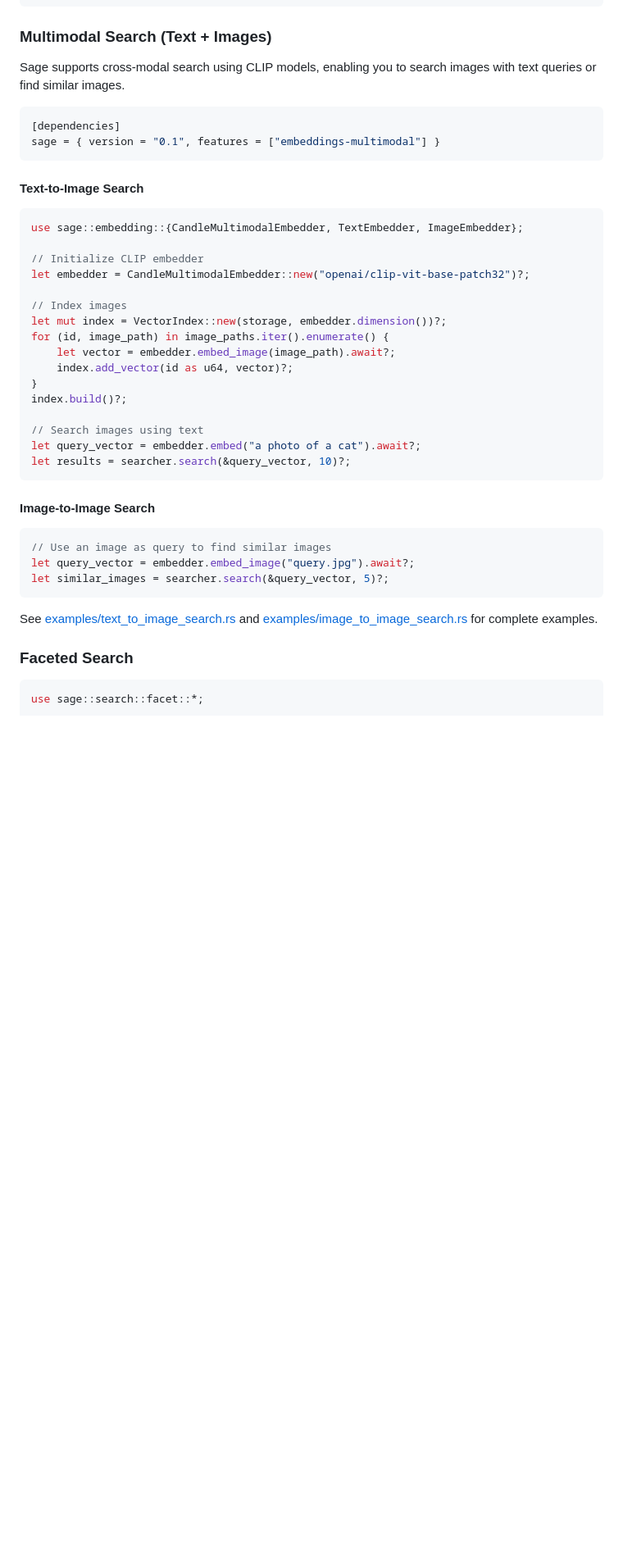
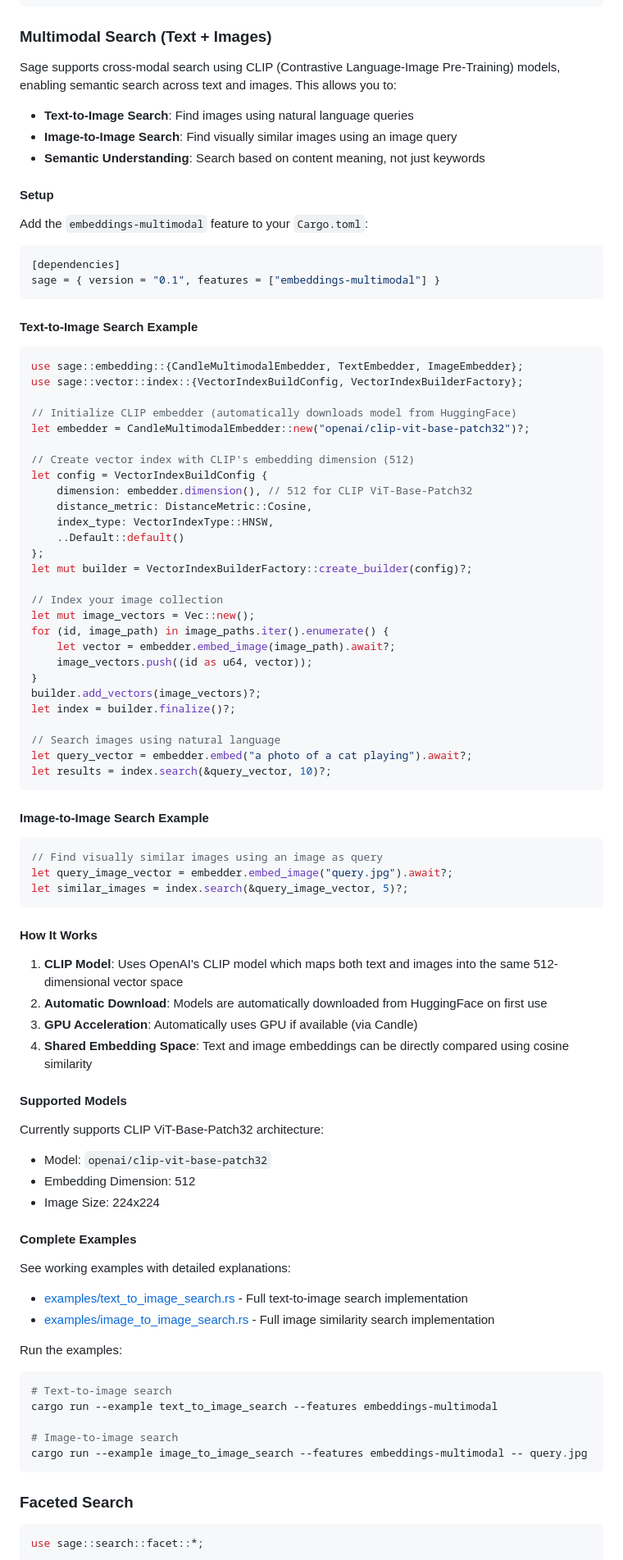
Before and after one commit to mosuka/sarissa, a Markdown page: README.md, the part around the change. Shown at 82% size. GitHub-like rendering; blank space fills up the shorter version.

````diff
--- a/README.md
+++ b/README.md
@@ -218,43 +218,92 @@ let vector = embedder.embed("your text here").await?;
 
 ### Multimodal Search (Text + Images)
 
-Sage supports cross-modal search using CLIP models, enabling you to search images with text queries or find similar images.
+Sage supports cross-modal search using CLIP (Contrastive Language-Image Pre-Training) models, enabling semantic search across text and images. This allows you to:
+
+- **Text-to-Image Search**: Find images using natural language queries
+- **Image-to-Image Search**: Find visually similar images using an image query
+- **Semantic Understanding**: Search based on content meaning, not just keywords
+
+#### Setup
+
+Add the `embeddings-multimodal` feature to your `Cargo.toml`:
 
 ```toml
 [dependencies]
 sage = { version = "0.1", features = ["embeddings-multimodal"] }
 ```
 
-#### Text-to-Image Search
+#### Text-to-Image Search Example
 
 ```rust
 use sage::embedding::{CandleMultimodalEmbedder, TextEmbedder, ImageEmbedder};
+use sage::vector::index::{VectorIndexBuildConfig, VectorIndexBuilderFactory};
 
-// Initialize CLIP embedder
+// Initialize CLIP embedder (automatically downloads model from HuggingFace)
 let embedder = CandleMultimodalEmbedder::new("openai/clip-vit-base-patch32")?;
 
-// Index images
-let mut index = VectorIndex::new(storage, embedder.dimension())?;
+// Create vector index with CLIP's embedding dimension (512)
+let config = VectorIndexBuildConfig {
+    dimension: embedder.dimension(), // 512 for CLIP ViT-Base-Patch32
+    distance_metric: DistanceMetric::Cosine,
+    index_type: VectorIndexType::HNSW,
+    ..Default::default()
+};
+let mut builder = VectorIndexBuilderFactory::create_builder(config)?;
+
+// Index your image collection
+let mut image_vectors = Vec::new();
 for (id, image_path) in image_paths.iter().enumerate() {
     let vector = embedder.embed_image(image_path).await?;
-    index.add_vector(id as u64, vector)?;
+    image_vectors.push((id as u64, vector));
 }
-index.build()?;
+builder.add_vectors(image_vectors)?;
+let index = builder.finalize()?;
 
-// Search images using text
-let query_vector = embedder.embed("a photo of a cat").await?;
-let results = searcher.search(&query_vector, 10)?;
+// Search images using natural language
+let query_vector = embedder.embed("a photo of a cat playing").await?;
+let results = index.search(&query_vector, 10)?;
 ```
 
-#### Image-to-Image Search
+#### Image-to-Image Search Example
 
 ```rust
-// Use an image as query to find similar images
-let query_vector = embedder.embed_image("query.jpg").await?;
-let similar_images = searcher.search(&query_vector, 5)?;
+// Find visually similar images using an image as query
+let query_image_vector = embedder.embed_image("query.jpg").await?;
+let similar_images = index.search(&query_image_vector, 5)?;
 ```
 
-See [examples/text_to_image_search.rs](examples/text_to_image_search.rs) and [examples/image_to_image_search.rs](examples/image_to_image_search.rs) for complete examples.
+#### How It Works
+
+1. **CLIP Model**: Uses OpenAI's CLIP model which maps both text and images into the same 512-dimensional vector space
+2. **Automatic Download**: Models are automatically downloaded from HuggingFace on first use
+3. **GPU Acceleration**: Automatically uses GPU if available (via Candle)
+4. **Shared Embedding Space**: Text and image embeddings can be directly compared using cosine similarity
+
+#### Supported Models
+
+Currently supports CLIP ViT-Base-Patch32 architecture:
+
+- Model: `openai/clip-vit-base-patch32`
+- Embedding Dimension: 512
+- Image Size: 224x224
+
+#### Complete Examples
+
+See working examples with detailed explanations:
+
+- [examples/text_to_image_search.rs](examples/text_to_image_search.rs) - Full text-to-image search implementation
+- [examples/image_to_image_search.rs](examples/image_to_image_search.rs) - Full image similarity search implementation
+
+Run the examples:
+
+```bash
+# Text-to-image search
+cargo run --example text_to_image_search --features embeddings-multimodal
+
+# Image-to-image search
+cargo run --example image_to_image_search --features embeddings-multimodal -- query.jpg
+```
 
 ### Faceted Search
 
````
